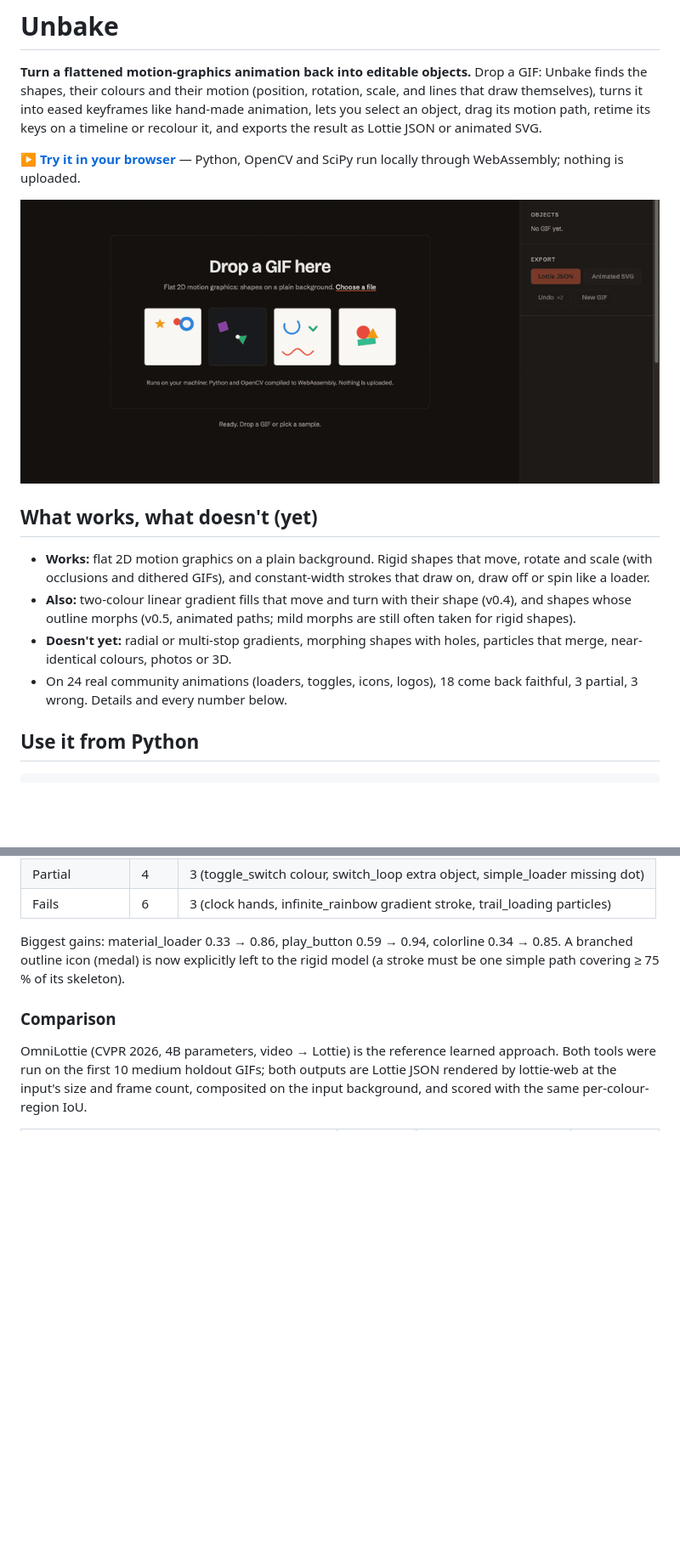
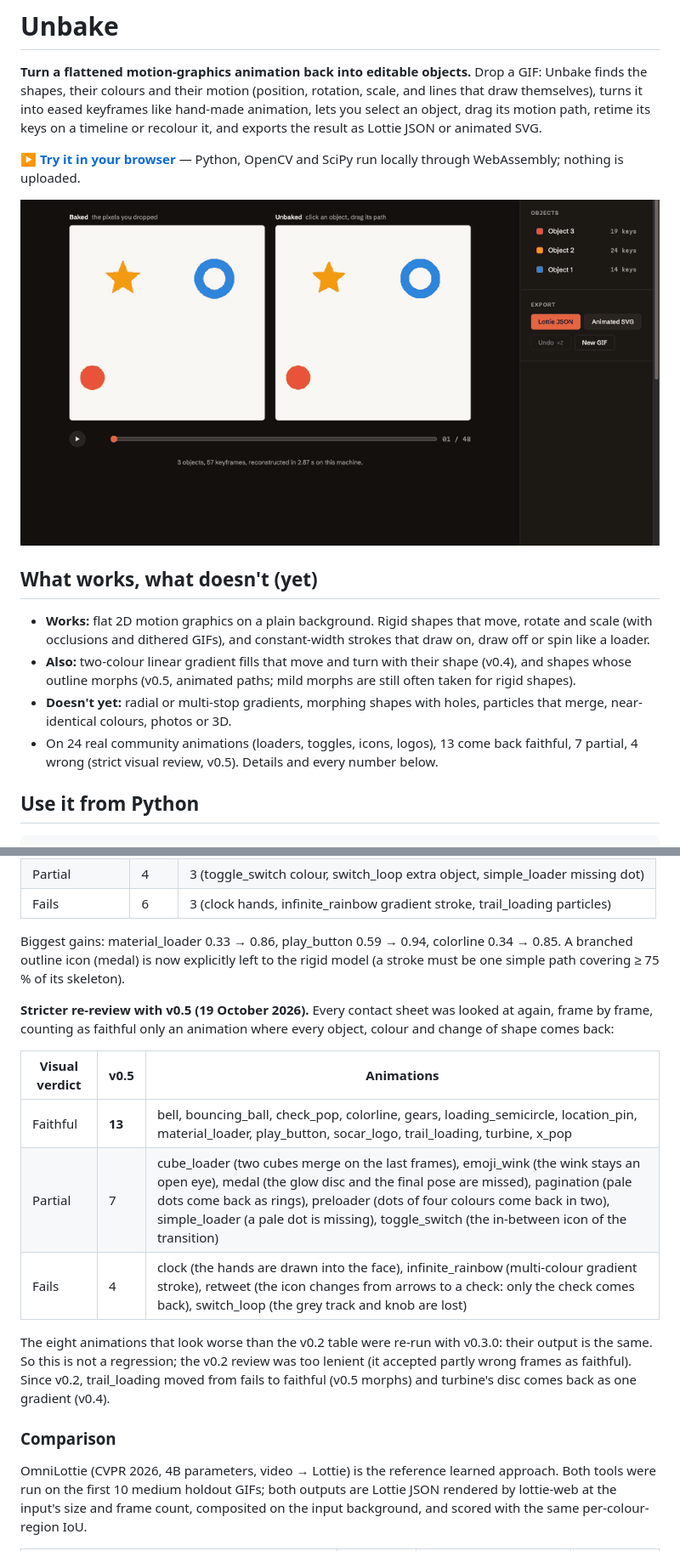
Before and after one commit to FredBourouliou/unbake, a Markdown page: README.md, 2 parts joined by grey strips. Shown at 85% size. Rendered like a GitHub page; pictures changed too: docs/demo.gif; blank space fills up the shorter version.

Commit message:
README showcase for v0.5: new demo, editor still and social preview; strict re-review of the 24 real animations; holdout results
Co-Authored-By: Claude Opus 5.5 (1M context) <noreply@anthropic.com>

```diff
--- a/README.md
+++ b/README.md
@@ -4,14 +4,14 @@
 
 **[▶ Try it in your browser](https://fredbourouliou.github.io/unbake/)** — Python, OpenCV and SciPy run locally through WebAssembly; nothing is uploaded.
 
-![Demo: a GIF is unbaked into objects; the ball is selected, its whole motion path is dragged and it is recoloured](docs/demo.gif)
+![Demo: a GIF is unbaked into objects; the ball's motion path is dragged, a key is retimed on the timeline and the ball recoloured; then a gradient square gets a new end colour, and a blob morphs into a star](docs/demo.gif)
 
 ## What works, what doesn't (yet)
 
 - **Works:** flat 2D motion graphics on a plain background. Rigid shapes that move, rotate and scale (with occlusions and dithered GIFs), and constant-width strokes that draw on, draw off or spin like a loader.
 - **Also:** two-colour linear gradient fills that move and turn with their shape (v0.4), and shapes whose outline morphs (v0.5, animated paths; mild morphs are still often taken for rigid shapes).
 - **Doesn't yet:** radial or multi-stop gradients, morphing shapes with holes, particles that merge, near-identical colours, photos or 3D.
-- On 24 real community animations (loaders, toggles, icons, logos), 18 come back faithful, 3 partial, 3 wrong. Details and every number below.
+- On 24 real community animations (loaders, toggles, icons, logos), 13 come back faithful, 7 partial, 4 wrong (strict visual review, v0.5). Details and every number below.
 
 ## Use it from Python
 
@@ -221,6 +221,16 @@ Mean IoU 0.72 (it penalises thin strokes and small objects heavily: several "fai
 
 Biggest gains: material_loader 0.33 → 0.86, play_button 0.59 → 0.94, colorline 0.34 → 0.85. A branched outline icon (medal) is now explicitly left to the rigid model (a stroke must be one simple path covering ≥ 75 % of its skeleton).
 
+**Stricter re-review with v0.5 (19 October 2026).** Every contact sheet was looked at again, frame by frame, counting as faithful only an animation where every object, colour and change of shape comes back:
+
+| Visual verdict | v0.5 | Animations |
+|---|---|---|
+| Faithful | **13** | bell, bouncing_ball, check_pop, colorline, gears, loading_semicircle, location_pin, material_loader, play_button, socar_logo, trail_loading, turbine, x_pop |
+| Partial | 7 | cube_loader (two cubes merge on the last frames), emoji_wink (the wink stays an open eye), medal (the glow disc and the final pose are missed), pagination (pale dots come back as rings), preloader (dots of four colours come back in two), simple_loader (a pale dot is missing), toggle_switch (the in-between icon of the transition) |
+| Fails | 4 | clock (the hands are drawn into the face), infinite_rainbow (multi-colour gradient stroke), retweet (the icon changes from arrows to a check: only the check comes back), switch_loop (the grey track and knob are lost) |
+
+The eight animations that look worse than the v0.2 table were re-run with v0.3.0: their output is the same. So this is not a regression; the v0.2 review was too lenient (it accepted partly wrong frames as faithful). Since v0.2, trail_loading moved from fails to faithful (v0.5 morphs) and turbine's disc comes back as one gradient (v0.4).
+
 ### Comparison
 
 OmniLottie (CVPR 2026, 4B parameters, video → Lottie) is the reference learned approach. Both tools were run on the first 10 medium holdout GIFs; both outputs are Lottie JSON rendered by lottie-web at the input's size and frame count, composited on the input background, and scored with the same per-colour-region IoU.
```
Also changed, not shown: docs/editor.png, docs/social-preview.png, 9 other files.
